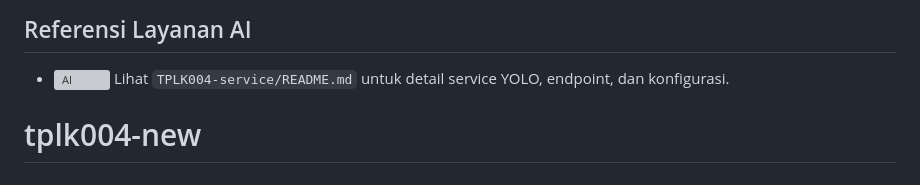
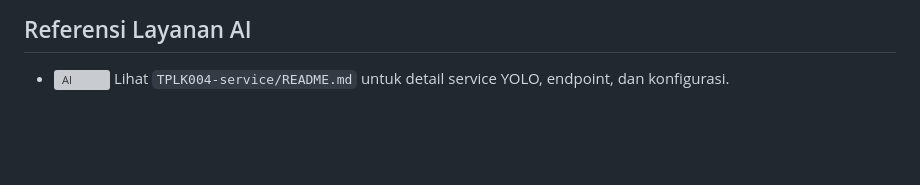
Before and after one commit to Intra-Sepriansa/TPLK004, a Markdown page: README.md, the part around the change. GitHub-like rendering; blank space fills up the shorter version; grey boxes are pictures that could not be loaded.

```diff
--- a/README.md
+++ b/README.md
@@ -424,4 +424,3 @@ YOLO_MAINTENANCE_MODE=true
 
 ## Referensi Layanan AI
 - <img src="./public/readme/icons/cpu.svg" alt="AI" height="18" /> Lihat `TPLK004-service/README.md` untuk detail service YOLO, endpoint, dan konfigurasi.
-# tplk004-new
```
